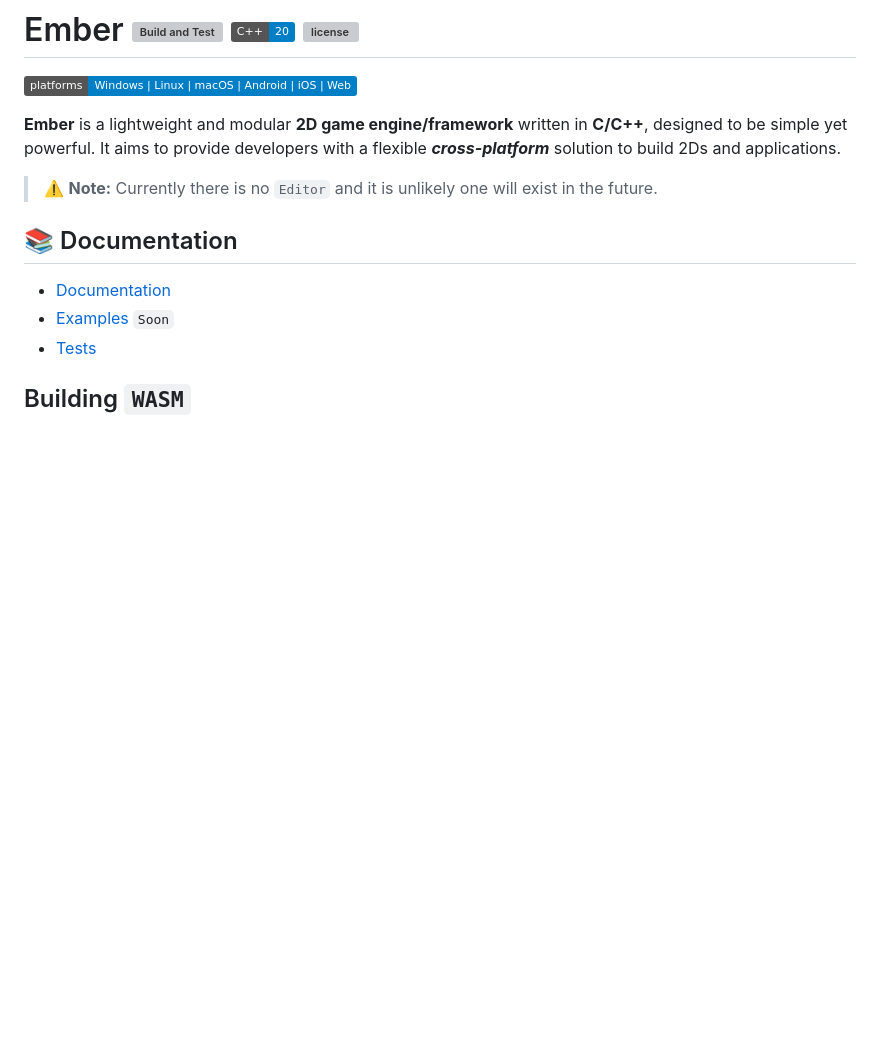
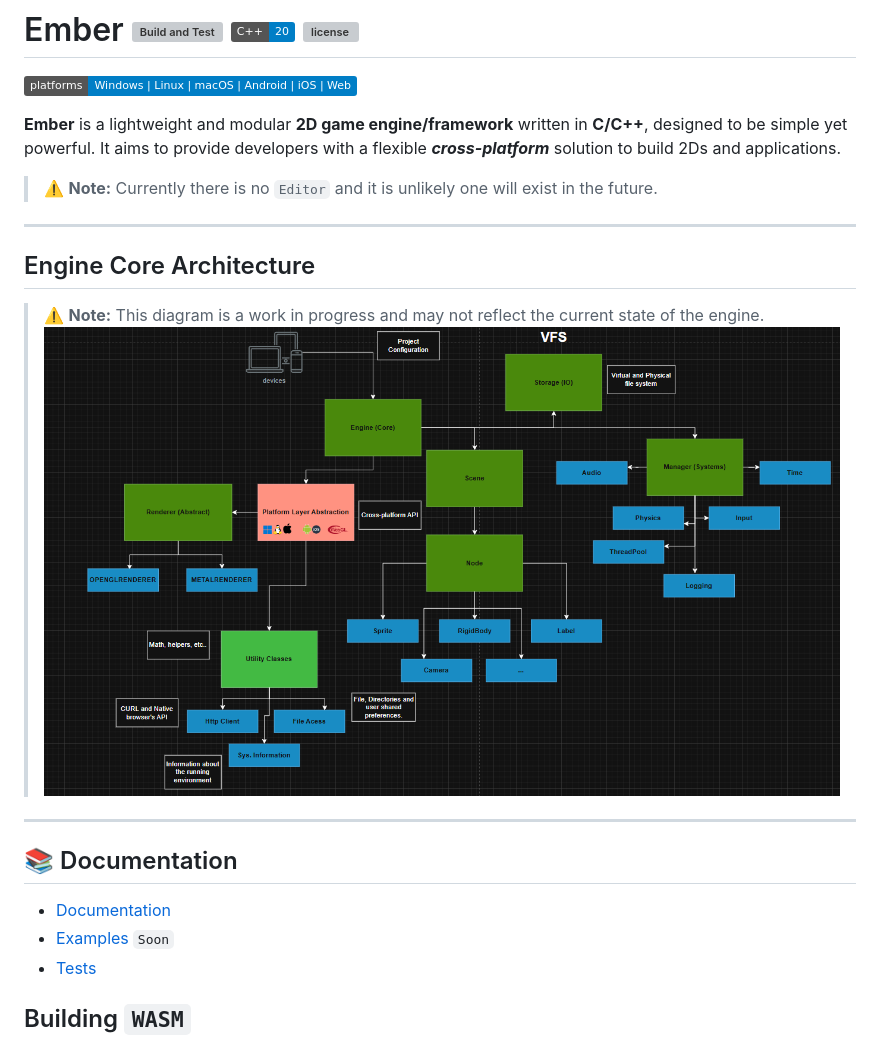
Before and after one commit to vsaint1/golias-engine, a Markdown page: README.md, the part around the change. Rendered like a GitHub page; pictures changed too: docs/architecture.png (added); badges without logos; blank space fills up the shorter version; grey boxes are pictures that could not be loaded.

```diff
--- a/README.md
+++ b/README.md
@@ -11,6 +11,15 @@ applications.
 > ⚠️ **Note:** Currently there is no `Editor` and it is unlikely one will exist in the future.
 
 
+---
+
+## Engine Core Architecture
+
+> ⚠️ **Note:**  This diagram is a work in progress and may not reflect the current state of the engine.
+![Engine Architecture](docs/architecture.png)
+
+
+---
 
 ## 📚 Documentation
 
```
